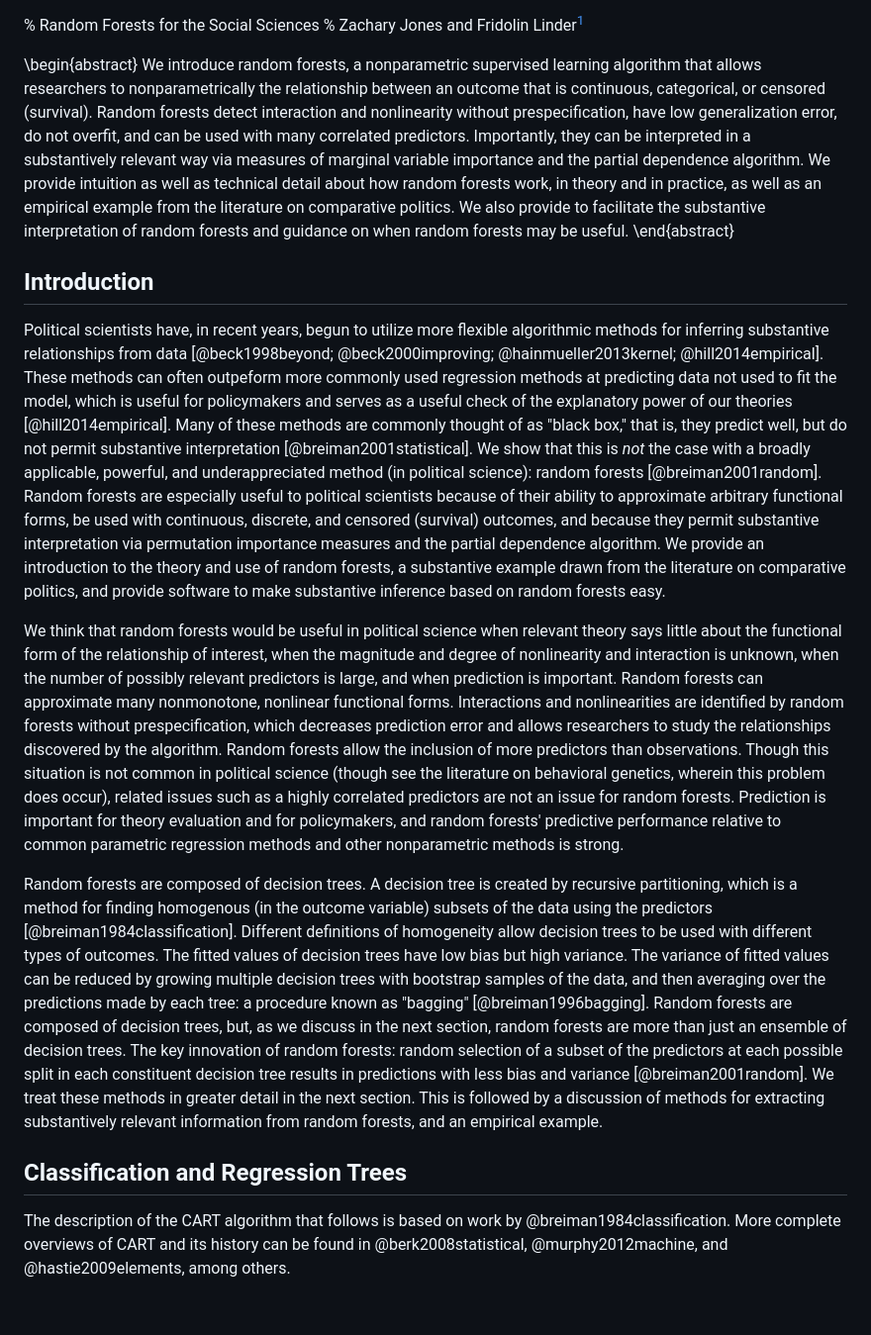
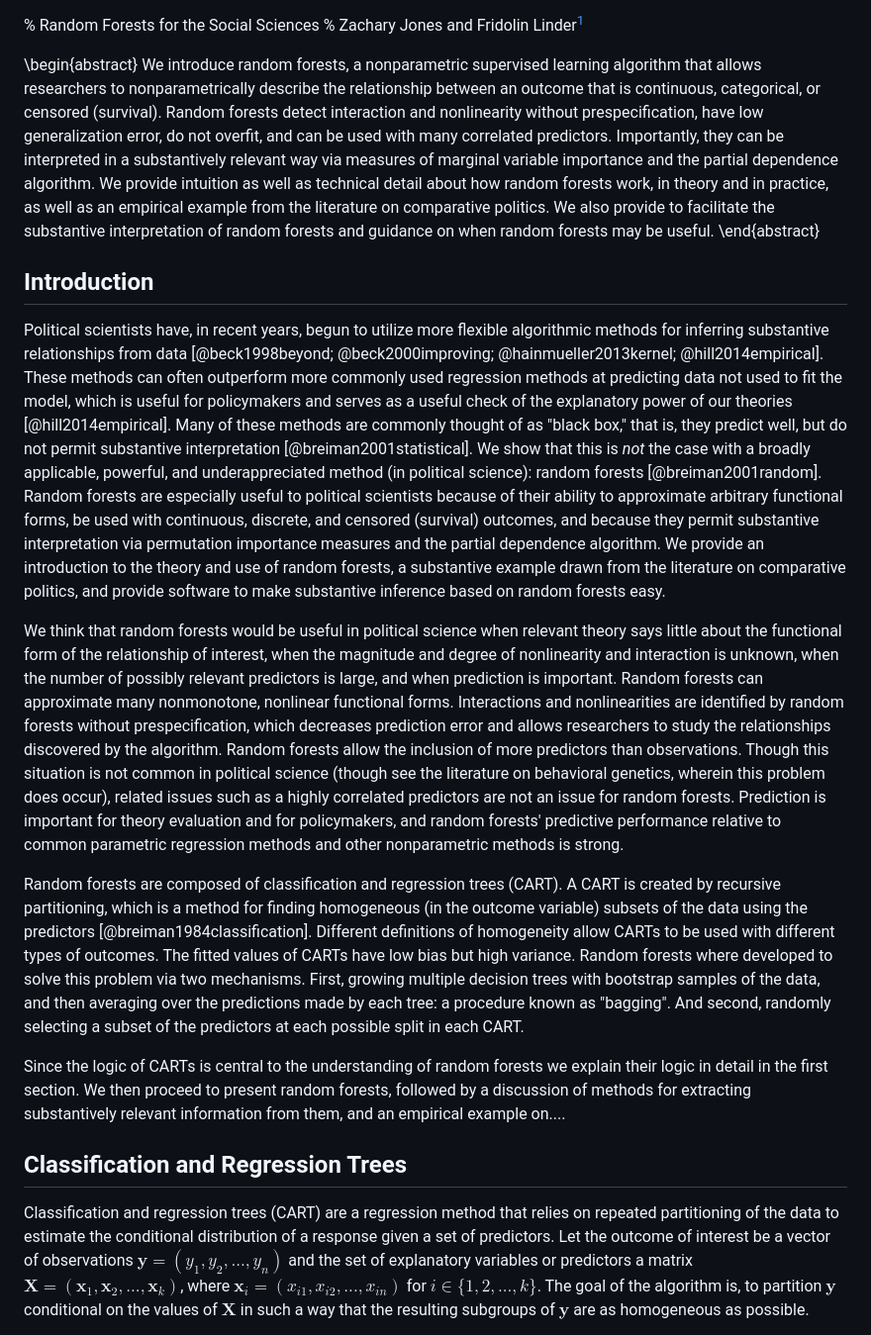
Before and after one commit to zmjones/rfss, a Markdown page: rfss_manuscript.md, the part around one of its changes. Shown at 99% size. GitHub-like rendering; blank space fills up the shorter version.

Commit message:
new cart explanation

```diff
--- a/rfss_manuscript.md
+++ b/rfss_manuscript.md
@@ -4,18 +4,21 @@
 [^contact]: Zachary M. Jones is a Ph.D. student in political science at Pennsylvania State University ([zmj@zmjones.com](mailto:zmj@zmjones.com)). Fridolin Linder is a Ph.D. student in political science at Pennsylvania State University ([fridolin.linder@gmail.com](mailto:fridolin.linder@gmail.com)).
 
 \begin{abstract}
-We introduce random forests, a nonparametric supervised learning algorithm that allows researchers to nonparametrically the relationship between an outcome that is continuous, categorical, or censored (survival). Random forests detect interaction and nonlinearity without prespecification, have low generalization error, do not overfit, and can be used with many correlated predictors. Importantly, they can be interpreted in a substantively relevant way via measures of marginal variable importance and the partial dependence algorithm. We provide intuition as well as technical detail about how random forests work, in theory and in practice, as well as an empirical example from the literature on comparative politics. We also provide to facilitate the substantive interpretation of random forests and guidance on when random forests may be useful.
+We introduce random forests, a nonparametric supervised learning algorithm that allows researchers to nonparametrically describe the relationship between an outcome that is continuous, categorical, or censored (survival). Random forests detect interaction and nonlinearity without prespecification, have low generalization error, do not overfit, and can be used with many correlated predictors. Importantly, they can be interpreted in a substantively relevant way via measures of marginal variable importance and the partial dependence algorithm. We provide intuition as well as technical detail about how random forests work, in theory and in practice, as well as an empirical example from the literature on comparative politics. We also provide to facilitate the substantive interpretation of random forests and guidance on when random forests may be useful.
 \end{abstract}
 
 ## Introduction
 
-Political scientists have, in recent years, begun to utilize more flexible algorithmic methods for inferring substantive relationships from data [@beck1998beyond; @beck2000improving; @hainmueller2013kernel; @hill2014empirical]. These methods can often outpeform more commonly used regression methods at predicting data not used to fit the model, which is useful for policymakers and serves as a useful check of the explanatory power of our theories [@hill2014empirical]. Many of these methods are commonly thought of as "black box," that is, they predict well, but do not permit substantive interpretation [@breiman2001statistical]. We show that this is *not* the case with a broadly applicable, powerful, and underappreciated method (in political science): random forests [@breiman2001random]. Random forests are especially useful to political scientists because of their ability to approximate arbitrary functional forms, be used with continuous, discrete, and censored (survival) outcomes, and because they permit substantive interpretation via permutation importance measures and the partial dependence algorithm. We provide an introduction to the theory and use of random forests, a substantive example drawn from the literature on comparative politics, and provide software to make substantive inference based on random forests easy.
+Political scientists have, in recent years, begun to utilize more flexible algorithmic methods for inferring substantive relationships from data [@beck1998beyond; @beck2000improving; @hainmueller2013kernel; @hill2014empirical]. These methods can often outperform more commonly used regression methods at predicting data not used to fit the model, which is useful for policymakers and serves as a useful check of the explanatory power of our theories [@hill2014empirical]. Many of these methods are commonly thought of as "black box," that is, they predict well, but do not permit substantive interpretation [@breiman2001statistical]. We show that this is *not* the case with a broadly applicable, powerful, and underappreciated method (in political science): random forests [@breiman2001random]. Random forests are especially useful to political scientists because of their ability to approximate arbitrary functional forms, be used with continuous, discrete, and censored (survival) outcomes, and because they permit substantive interpretation via permutation importance measures and the partial dependence algorithm. We provide an introduction to the theory and use of random forests, a substantive example drawn from the literature on comparative politics, and provide software to make substantive inference based on random forests easy.
 
 We think that random forests would be useful in political science when relevant theory says little about the functional form of the relationship of interest, when the magnitude and degree of nonlinearity and interaction is unknown, when the number of possibly relevant predictors is large, and when prediction is important. Random forests can approximate many nonmonotone, nonlinear functional forms. Interactions and nonlinearities are identified by random forests without prespecification, which decreases prediction error and allows researchers to study the relationships discovered by the algorithm. Random forests allow the inclusion of more predictors than observations. Though this situation is not common in political science (though see the literature on behavioral genetics, wherein this problem does occur), related issues such as a highly correlated predictors are not an issue for random forests. Prediction is important for theory evaluation and for policymakers, and random forests' predictive performance relative to common parametric regression methods and other nonparametric methods is strong.
 
-Random forests are composed of decision trees. A decision tree is created by recursive partitioning, which is a method for finding homogenous (in the outcome variable) subsets of the data using the predictors [@breiman1984classification]. Different definitions of homogeneity allow decision trees to be used with different types of outcomes. The fitted values of decision trees have low bias but high variance. The variance of fitted values can be reduced by growing multiple decision trees with bootstrap samples of the data, and then averaging over the predictions made by each tree: a procedure known as "bagging" [@breiman1996bagging]. Random forests are composed of decision trees, but, as we discuss in the next section, random forests are more than just an ensemble of decision trees. The key innovation of random forests: random selection of a subset of the predictors at each  possible split in each constituent decision tree results in predictions with less bias and variance [@breiman2001random]. We treat these methods in greater detail in the next section. This is followed by a discussion of methods for extracting substantively relevant information from random forests, and an empirical example.
+Random forests are composed of classification and regression trees (CART). A CART is created by recursive partitioning, which is a method for finding homogeneous (in the outcome variable) subsets of the data using the predictors [@breiman1984classification]. Different definitions of homogeneity allow CARTs to be used with different types of outcomes. The fitted values of CARTs have low bias but high variance. Random forests where developed to solve this problem via two mechanisms. First, growing multiple decision trees with bootstrap samples of the data, and then averaging over the predictions made by each tree: a procedure known as "bagging". And second, randomly selecting a subset of the predictors at each  possible split in each CART.
+
+Since the logic of CARTs is central to the understanding of random forests we explain their logic in detail in the first section. We then proceed to present random forests, followed by a discussion of methods for extracting substantively relevant information from them, and an empirical example on....
+
 
 ## Classification and Regression Trees
 
-The description of the CART algorithm that follows is based on work by @breiman1984classification. More complete overviews of CART and its history can be found in @berk2008statistical, @murphy2012machine, and @hastie2009elements, among others.
+Classification and regression trees (CART) are a regression method that relies on repeated partitioning of the data to estimate the conditional distribution of a response given a set of predictors. Let the outcome of interest be a vector of observations $\textbf{y} = (y_1,y_2,...,y_n)$ and the set of explanatory variables or predictors a matrix $\textbf{X} = (\textbf{x}_1,\textbf{x}_2,...,\textbf{x}_k)$, where $\textbf{x}_i = (x_{i1},x_{i2},...,x_{in})$ for $i \in \{1,2,...,k\}$. The goal of the algorithm is, to partition $\textbf{y}$ conditional on the values of $\textbf{X}$ in such a way that the resulting subgroups of $\textbf{y}$ are as homogeneous as possible.
 
```
Also changed, not shown: other parts of rfss_manuscript.md (+39 -9 lines), figures/cart.png (added), figures/cart_visu.png (added), figures/o.png (added), figures/p1.png (added), figures/p2.png (added), 2 other files.
